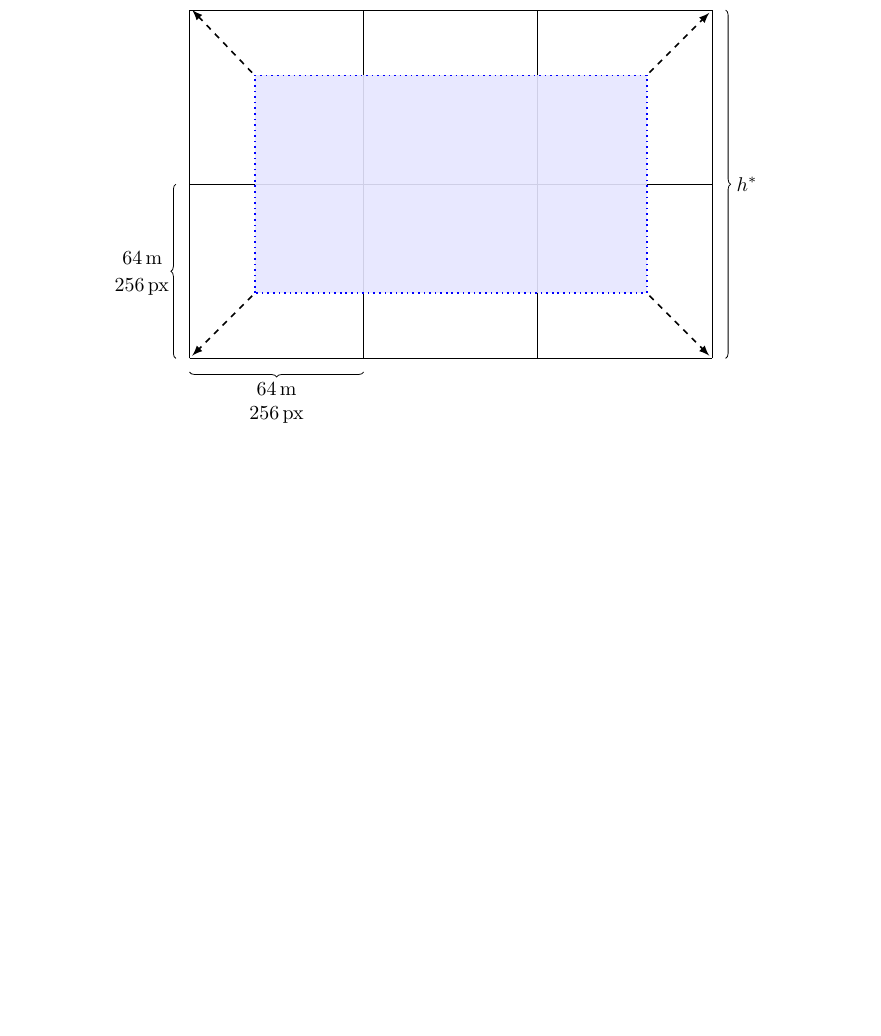
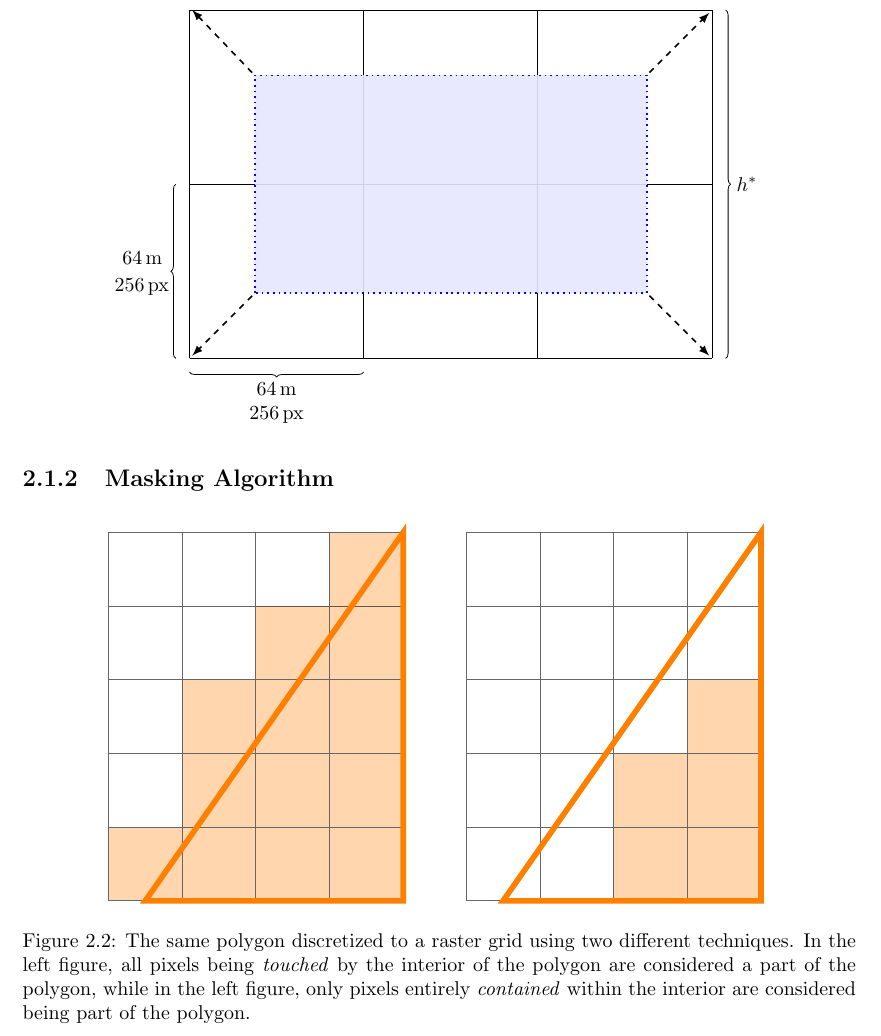
Before and after one commit to JakobGM/project-thesis, a LaTeX document (tex/main.tex, which reads tex/chapters/preprocessing/main.tex, tex/chapters/preprocessing/masking.tex, tex/packages.tex): part of page 5 of 6, cut so that both start at the same text, the shorter picture padded with empty space. Compiled offline with pdfLaTeX.

Commit message:
tex: Add mask discretization figure

```diff
--- a/tex/chapters/preprocessing/main.tex
+++ b/tex/chapters/preprocessing/main.tex
@@ -4,3 +4,6 @@
 
 \subsection{Tiling Algorithm}
 \input{chapters/preprocessing/tiling}
+
+\subsection{Masking Algorithm}
+\input{chapters/preprocessing/masking}
--- /dev/null
+++ b/tex/chapters/preprocessing/masking.tex
@@ -0,0 +1,13 @@
+\begin{figure}[H]
+  \centering
+  \input{tikz/touching_mask.tex}
+  \hspace{2em}
+  \input{tikz/non_touching_mask.tex}
+  \caption{
+    The same polygon discretized to a raster grid using two different techniques.
+    In the left figure, all pixels being \textit{touched} by the interior of the polygon
+    are considered a part of the polygon, while in the left figure, only pixels
+    entirely \textit{contained} within the interior are considered being part
+    of the polygon.
+  }
+\end{figure}
--- a/tex/packages.tex
+++ b/tex/packages.tex
@@ -40,6 +40,8 @@
 \usetikzlibrary{calc, math}
 % Adds the braces decoration for showing distances in tikz figures
 \usetikzlibrary{decorations.pathreplacing}
+% For drawing matrices, useful for masking demonstration
+\usetikzlibrary{matrix}
 
 % Proper formatting of units by using \SI{value}{\unit}
 \usepackage{siunitx}
--- /dev/null
+++ b/tex/tikz/non_touching_mask.tex
@@ -0,0 +1,24 @@
+\begin{tikzpicture}[every node/.style={minimum size=1.3cm-\pgflinewidth, outer sep=0pt, fill=orange!80, fill opacity=0.4}, scale=1.3]
+  \tikzmath{
+    \gridheight=5;
+    \gridwidth=4;
+  }
+
+  \def\cells{
+    (3.5,2.5),
+    (3.5,1.5),
+    (3.5,0.5),
+    (2.5,0.5),
+    (2.5,1.5)
+  };
+  \coordinate (offset) at (0.5, 0.5);
+  \foreach \cell in \cells {
+    \node at ($(\cell$) {};
+  }
+
+  \draw[step=1,color=black,draw opacity=0.6] (0,0) grid (\gridwidth,\gridheight);
+  \draw[thick, orange, line width=0.1cm] (0.5, 0)
+    -- (\gridwidth, \gridheight)
+    -- (\gridwidth, 0)
+    -- cycle;
+\end{tikzpicture}
--- /dev/null
+++ b/tex/tikz/touching_mask.tex
@@ -0,0 +1,32 @@
+\begin{tikzpicture}[every node/.style={minimum size=1.3cm-\pgflinewidth, outer sep=0pt, fill=orange!80, fill opacity=0.4}, scale=1.3]
+  \tikzmath{
+    \gridheight=5;
+    \gridwidth=4;
+  }
+
+  \def\cells{
+    (0.5,0.5),
+    (1.5,1.5),
+    (2.5,2.5),
+    (3.5,3.5),
+    (3.5,2.5),
+    (3.5,1.5),
+    (3.5,0.5),
+    (2.5,0.5),
+    (1.5,0.5),
+    (2.5,1.5),
+    (2.5,3.5),
+    (1.5,2.5),
+    (3.5,4.5)
+  };
+  \coordinate (offset) at (0.5, 0.5);
+  \foreach \cell in \cells {
+    \node at ($(\cell$) {};
+  }
+
+  \draw[step=1,color=black,draw opacity=0.6] (0,0) grid (\gridwidth,\gridheight);
+  \draw[thick, orange, line width=0.1cm] (0.5, 0)
+    -- (\gridwidth, \gridheight)
+    -- (\gridwidth, 0)
+    -- cycle;
+\end{tikzpicture}
```
